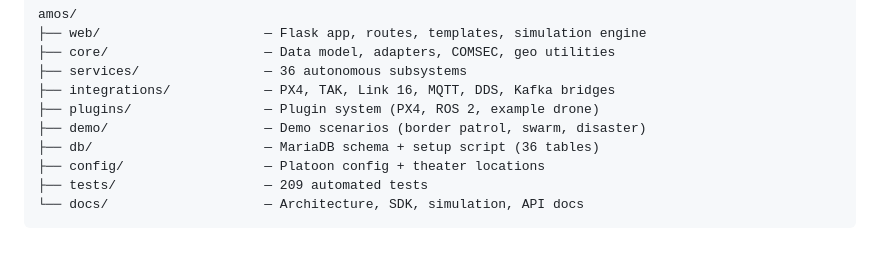
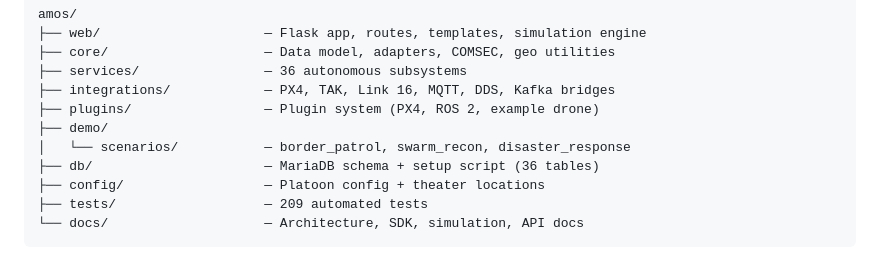
Before and after one commit to merkuriddg/amos-autonomous_mission_orchestration_system, a Markdown page: README.md, the part around the change. GitHub-like rendering.

Commit message:
README: expand demo/ in directory tree with scenario files
Co-Authored-By: Oz <oz-agent@warp.dev>

```diff
--- a/README.md
+++ b/README.md
@@ -152,7 +152,8 @@ amos/
 ├── services/                — 36 autonomous subsystems
 ├── integrations/            — PX4, TAK, Link 16, MQTT, DDS, Kafka bridges
 ├── plugins/                 — Plugin system (PX4, ROS 2, example drone)
-├── demo/                    — Demo scenarios (border patrol, swarm, disaster)
+├── demo/
+│   └── scenarios/           — border_patrol, swarm_recon, disaster_response
 ├── db/                      — MariaDB schema + setup script (36 tables)
 ├── config/                  — Platoon config + theater locations
 ├── tests/                   — 209 automated tests
```
